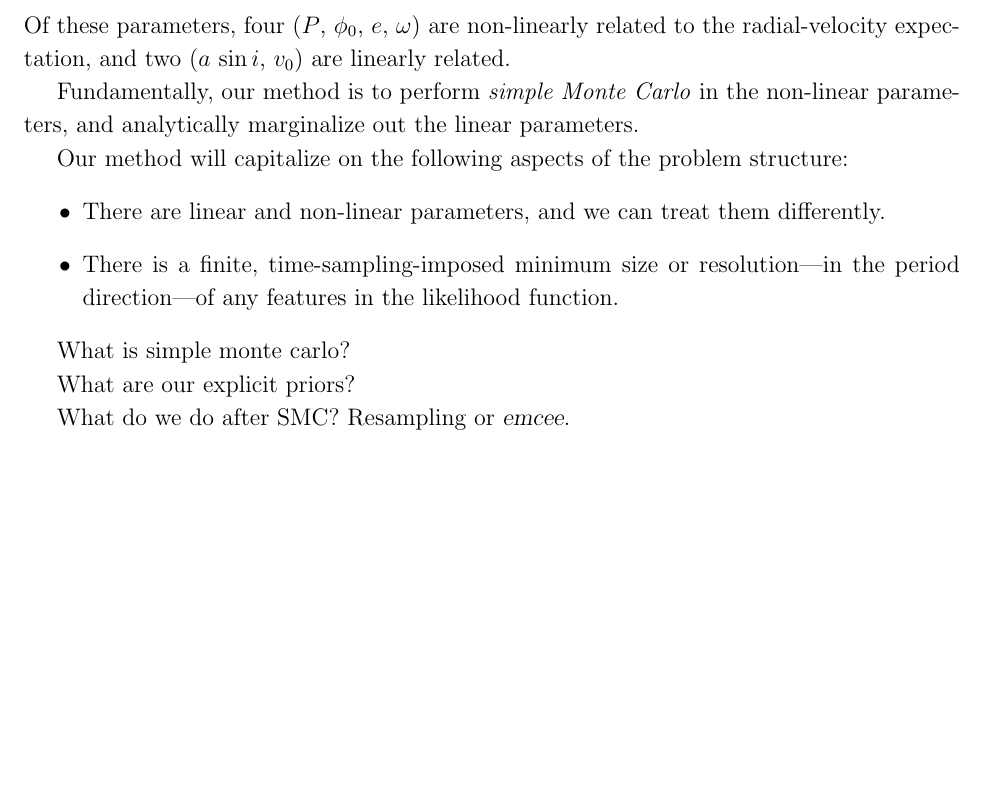
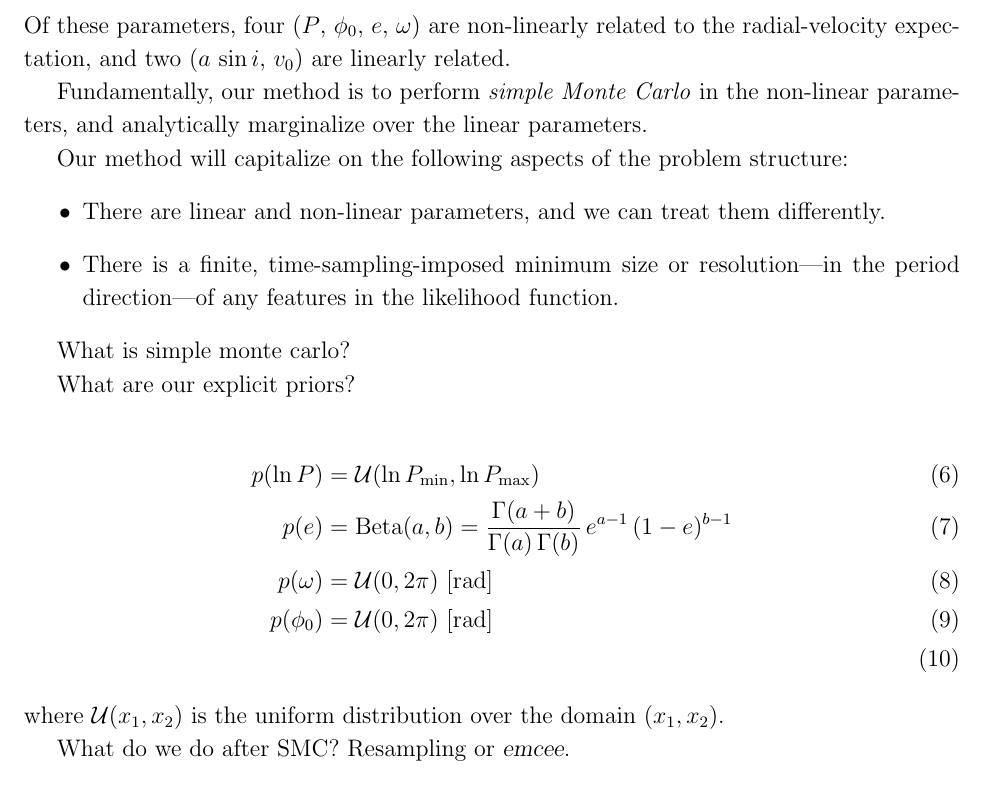
Before and after one commit to adrn/thejoker, a LaTeX paper (paper/sampler.tex): part of page 4 of 5, cut so that both start at the same text, the shorter picture padded with empty space. Compiled offline with pdfLaTeX; a LaTeX package or settings file that is missing is left out.

Commit message:
add explicit priors

```diff
--- a/paper/sampler.tex
+++ b/paper/sampler.tex
@@ -243,7 +243,7 @@ non-linearly related to the radial-velocity expectation, and two
 ($\asini$, $v_0$) are linearly related.
 
 Fundamentally, our method is to perform \emph{simple Monte Carlo} in
-the non-linear parameters, and analytically marginalize out the linear
+the non-linear parameters, and analytically marginalize over the linear
 parameters.
 
 Our method will capitalize on the following aspects of the problem
@@ -259,6 +259,14 @@ structure:
 What is simple monte carlo?
 
 What are our explicit priors?
+
+\begin{align}
+    p(\ln P) &= \mathcal{U}(\ln P_{\rm min}, \ln P_{\rm max})\\
+    p(e) &= {\rm Beta}(a, b) = \frac{\Gamma(a+b)}{\Gamma(a) \, \Gamma(b)} \, e^{a-1} \, (1 - e)^{b-1}\\
+    p(\omega) &= \mathcal{U}(0, 2\pi) ~ [{\rm rad}]\\
+    p(\phi_0) &= \mathcal{U}(0, 2\pi) ~ [{\rm rad}]\\
+\end{align}
+where $\mathcal{U}(x_1, x_2)$ is the uniform distribution over the domain $(x_1, x_2)$.
 
 What do we do after SMC? Resampling or \emcee.
 
```
